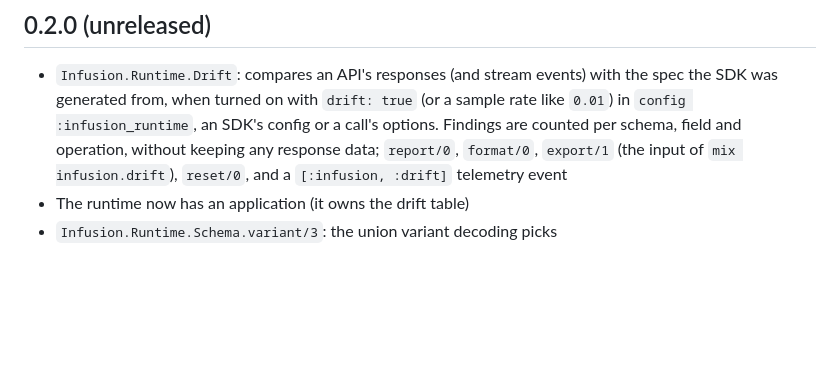
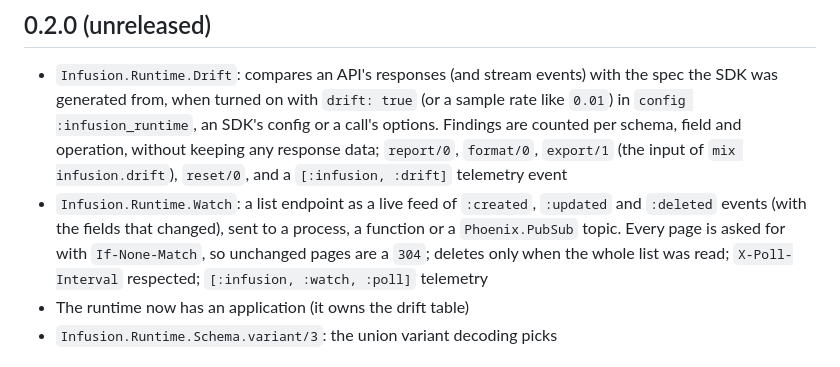
Before and after one commit to mandar1045/infusion, a Markdown page: runtime/CHANGELOG.md, the part around the change. Rendered like a GitHub page; blank space fills up the shorter version.

```diff
--- a/runtime/CHANGELOG.md
+++ b/runtime/CHANGELOG.md
@@ -9,6 +9,12 @@
     counted per schema, field and operation, without keeping any response
     data; `report/0`, `format/0`, `export/1` (the input of `mix
     infusion.drift`), `reset/0`, and a `[:infusion, :drift]` telemetry event
+  * `Infusion.Runtime.Watch`: a list endpoint as a live feed of `:created`,
+    `:updated` and `:deleted` events (with the fields that changed), sent
+    to a process, a function or a `Phoenix.PubSub` topic. Every page is
+    asked for with `If-None-Match`, so unchanged pages are a `304`; deletes
+    only when the whole list was read; `X-Poll-Interval` respected;
+    `[:infusion, :watch, :poll]` telemetry
   * The runtime now has an application (it owns the drift table)
   * `Infusion.Runtime.Schema.variant/3`: the union variant decoding picks
 
```
Also changed, not shown: CHANGELOG.md (+8 -0 lines), README.md (+38 -0 lines), docs/images/live-watch.png (added), 11 other files.
